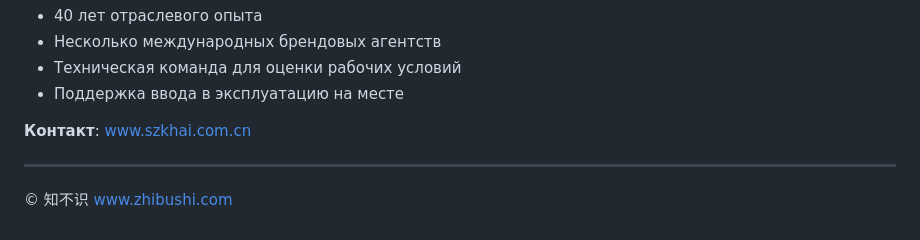
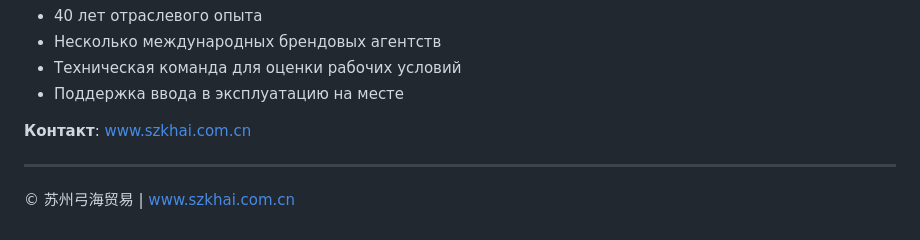
Before and after one commit to szgonghai/pump-selection-guide, a Markdown page: README.ru.md, the part around the change. Rendered like a GitHub page.

```diff
--- a/README.ru.md
+++ b/README.ru.md
@@ -47,4 +47,4 @@ Suzhou Gonghai Trade предоставляет профессиональную
 
 ---
 
-© 知不识 www.zhibushi.com
+© 苏州弓海贸易 | www.szkhai.com.cn
```
